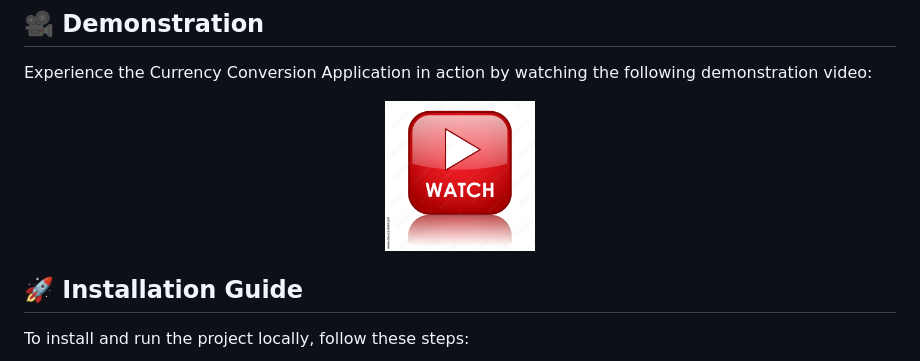
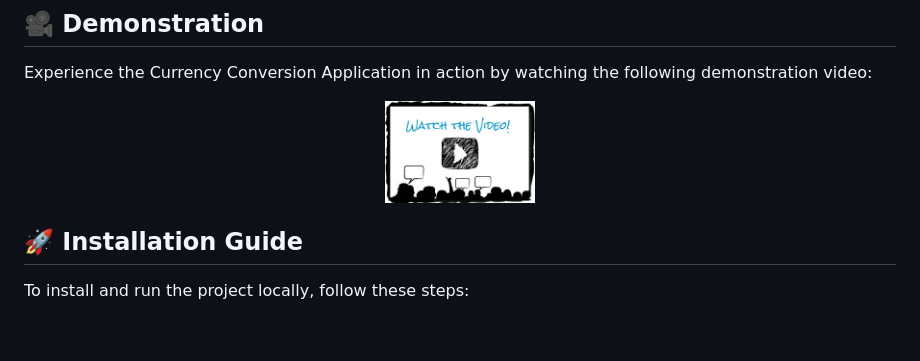
Before and after one commit to Baha-Bouazizi/Currency-Convertor-Pro, a Markdown page: README.md, the part around the change. Drawn GitHub-style; blank space fills up the shorter version.

```diff
--- a/README.md
+++ b/README.md
@@ -46,7 +46,7 @@ Experience the Currency Conversion Application in action by watching the followi
 
 <p align="center">
   <a href="https://www.youtube.com/watch?v=1MKDihVGYzI">
-    <img src="images/yout.jpg" alt="Watch the Video" width="150">
+    <img src="images/youtt.jpg" alt="Watch the Video" width="150">
   </a>
 </p>
 
```
